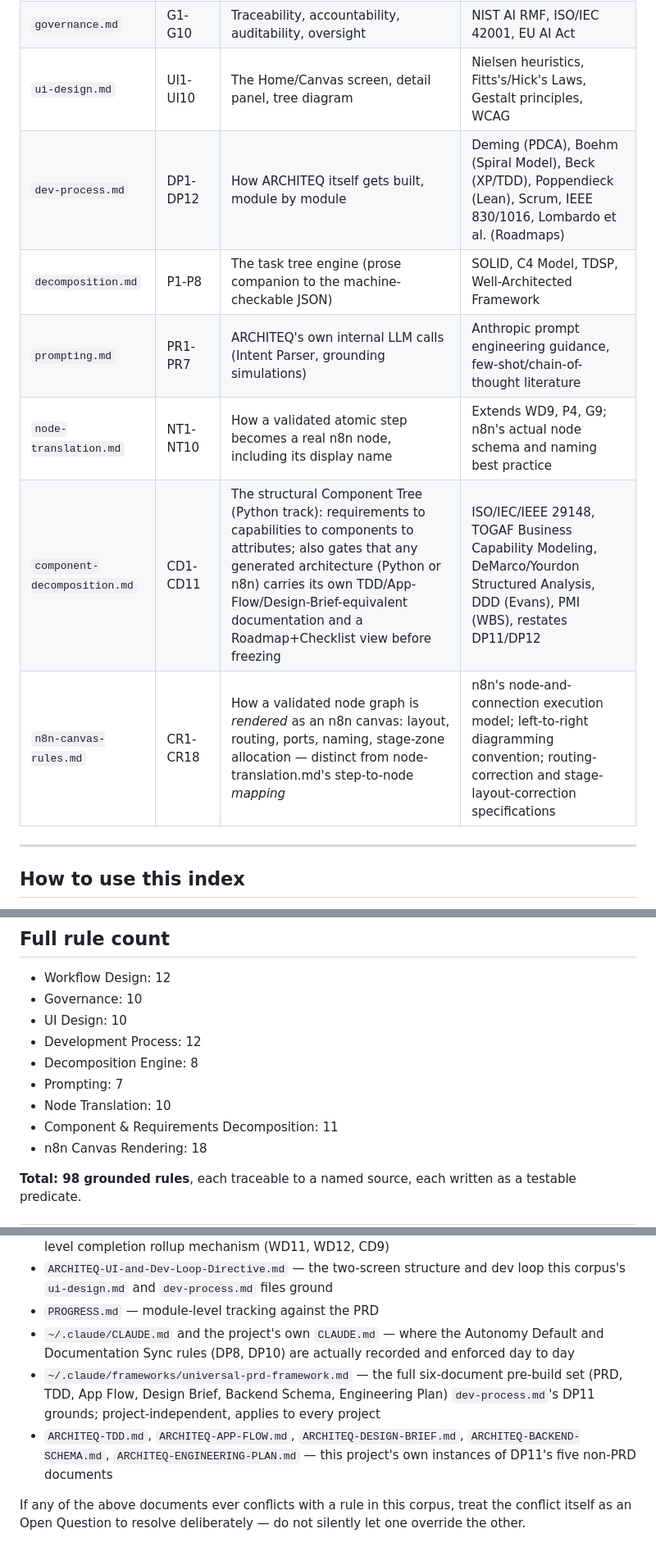
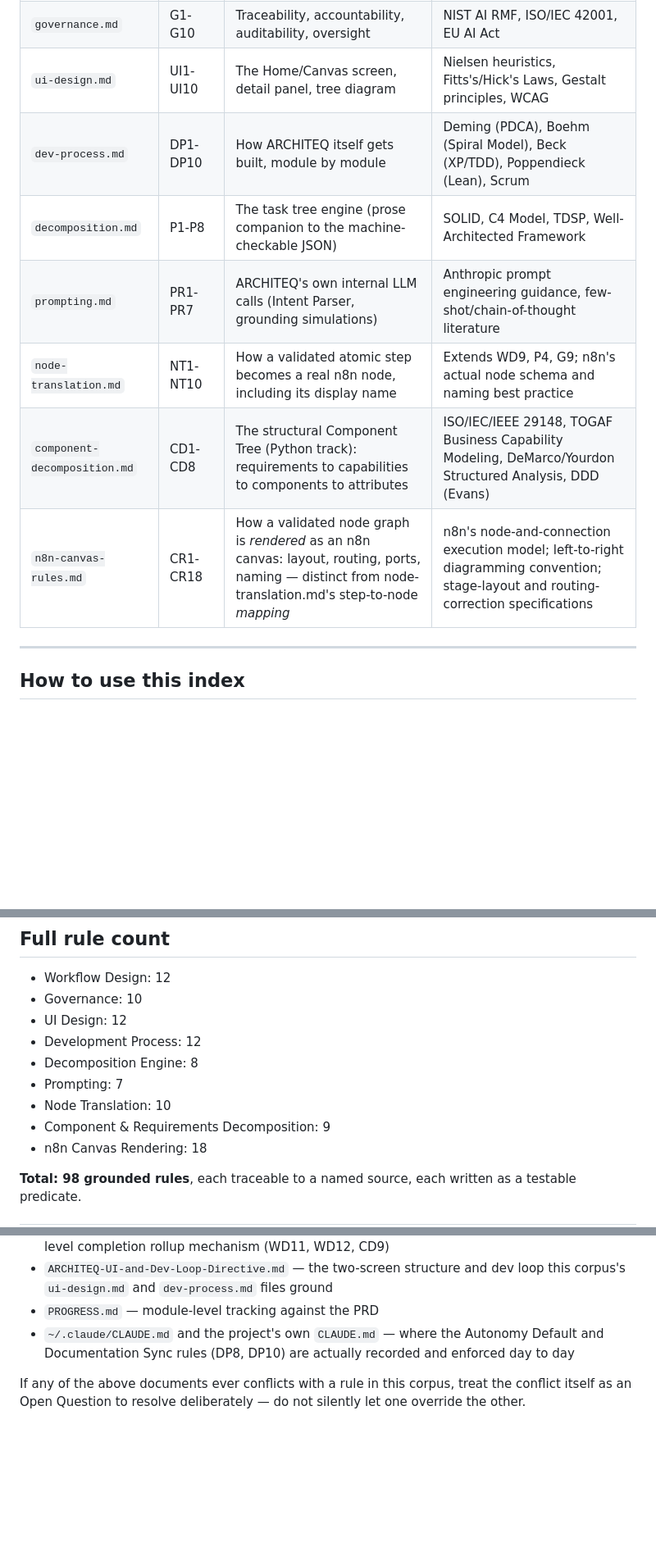
Before and after one commit to ephmpofu-lab/Hierarchical-diagram-builder-app, a Markdown page: RULES-INDEX.md, 3 parts joined by grey strips. Shown at 82% size. Rendered like a GitHub page; blank space fills up the shorter version.

```diff
--- a/RULES-INDEX.md
+++ b/RULES-INDEX.md
@@ -13,12 +13,12 @@ Shared template across every file: **Statement | Grounding | Applies to | Predic
 | `workflow-design.md` | WD1-WD10 | How any workflow (Python or n8n) is structured, sequenced, and branched | Workflow Patterns (van der Aalst et al.), Dijkstra, Constantine & Yourdon, BPMN |
 | `governance.md` | G1-G10 | Traceability, accountability, auditability, oversight | NIST AI RMF, ISO/IEC 42001, EU AI Act |
 | `ui-design.md` | UI1-UI10 | The Home/Canvas screen, detail panel, tree diagram | Nielsen heuristics, Fitts's/Hick's Laws, Gestalt principles, WCAG |
-| `dev-process.md` | DP1-DP12 | How ARCHITEQ itself gets built, module by module | Deming (PDCA), Boehm (Spiral Model), Beck (XP/TDD), Poppendieck (Lean), Scrum, IEEE 830/1016, Lombardo et al. (Roadmaps) |
+| `dev-process.md` | DP1-DP10 | How ARCHITEQ itself gets built, module by module | Deming (PDCA), Boehm (Spiral Model), Beck (XP/TDD), Poppendieck (Lean), Scrum |
 | `decomposition.md` | P1-P8 | The task tree engine (prose companion to the machine-checkable JSON) | SOLID, C4 Model, TDSP, Well-Architected Framework |
 | `prompting.md` | PR1-PR7 | ARCHITEQ's own internal LLM calls (Intent Parser, grounding simulations) | Anthropic prompt engineering guidance, few-shot/chain-of-thought literature |
 | `node-translation.md` | NT1-NT10 | How a validated atomic step becomes a real n8n node, including its display name | Extends WD9, P4, G9; n8n's actual node schema and naming best practice |
-| `component-decomposition.md` | CD1-CD11 | The structural Component Tree (Python track): requirements to capabilities to components to attributes; also gates that any generated architecture (Python or n8n) carries its own TDD/App-Flow/Design-Brief-equivalent documentation and a Roadmap+Checklist view before freezing | ISO/IEC/IEEE 29148, TOGAF Business Capability Modeling, DeMarco/Yourdon Structured Analysis, DDD (Evans), PMI (WBS), restates DP11/DP12 |
-| `n8n-canvas-rules.md` | CR1-CR18 | How a validated node graph is *rendered* as an n8n canvas: layout, routing, ports, naming, stage-zone allocation — distinct from node-translation.md's step-to-node *mapping* | n8n's node-and-connection execution model; left-to-right diagramming convention; routing-correction and stage-layout-correction specifications |
+| `component-decomposition.md` | CD1-CD8 | The structural Component Tree (Python track): requirements to capabilities to components to attributes | ISO/IEC/IEEE 29148, TOGAF Business Capability Modeling, DeMarco/Yourdon Structured Analysis, DDD (Evans) |
+| `n8n-canvas-rules.md` | CR1-CR18 | How a validated node graph is *rendered* as an n8n canvas: layout, routing, ports, naming — distinct from node-translation.md's step-to-node *mapping* | n8n's node-and-connection execution model; left-to-right diagramming convention; stage-layout and routing-correction specifications |
 
 ---
 
@@ -36,12 +36,12 @@ Shared template across every file: **Statement | Grounding | Applies to | Predic
 
 - Workflow Design: 12
 - Governance: 10
-- UI Design: 10
+- UI Design: 12
 - Development Process: 12
 - Decomposition Engine: 8
 - Prompting: 7
 - Node Translation: 10
-- Component & Requirements Decomposition: 11
+- Component & Requirements Decomposition: 9
 - n8n Canvas Rendering: 18
 
 **Total: 98 grounded rules**, each traceable to a named source, each written as a testable predicate.
@@ -60,7 +60,5 @@ This corpus sits alongside, not instead of:
 - `ARCHITEQ-UI-and-Dev-Loop-Directive.md` — the two-screen structure and dev loop this corpus's `ui-design.md` and `dev-process.md` files ground
 - `PROGRESS.md` — module-level tracking against the PRD
 - `~/.claude/CLAUDE.md` and the project's own `CLAUDE.md` — where the Autonomy Default and Documentation Sync rules (DP8, DP10) are actually recorded and enforced day to day
-- `~/.claude/frameworks/universal-prd-framework.md` — the full six-document pre-build set (PRD, TDD, App Flow, Design Brief, Backend Schema, Engineering Plan) `dev-process.md`'s DP11 grounds; project-independent, applies to every project
-- `ARCHITEQ-TDD.md`, `ARCHITEQ-APP-FLOW.md`, `ARCHITEQ-DESIGN-BRIEF.md`, `ARCHITEQ-BACKEND-SCHEMA.md`, `ARCHITEQ-ENGINEERING-PLAN.md` — this project's own instances of DP11's five non-PRD documents
 
 If any of the above documents ever conflicts with a rule in this corpus, treat the conflict itself as an Open Question to resolve deliberately — do not silently let one override the other.
```
